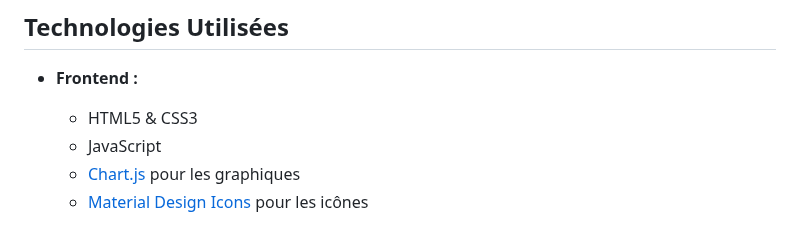
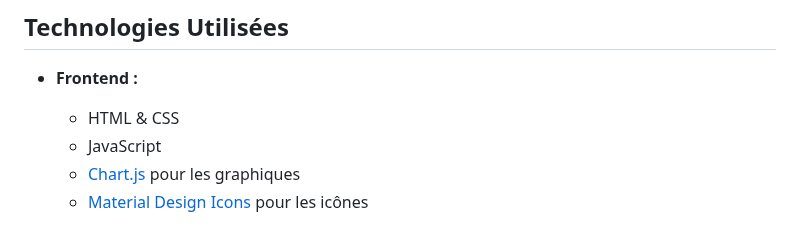
Before and after one commit to sidneygitteau/nuclearmonitor, a Markdown page: README.md, the part around the change. Drawn GitHub-style.

```diff
--- a/README.md
+++ b/README.md
@@ -9,7 +9,7 @@ Video de présentation : https://youtu.be/UEIKXnJ5Hrs
 ## Technologies Utilisées
 
 - **Frontend :**
-  - HTML5 & CSS3
+  - HTML & CSS
   - JavaScript
   - [Chart.js](https://www.chartjs.org/) pour les graphiques
   - [Material Design Icons](https://materialdesignicons.com/) pour les icônes
```
